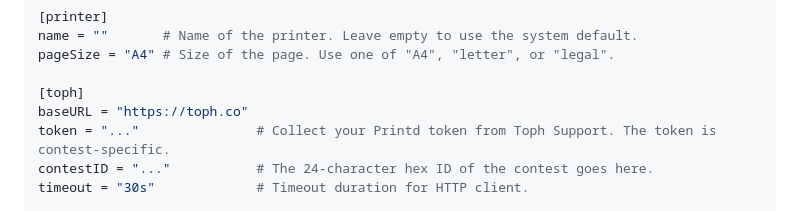
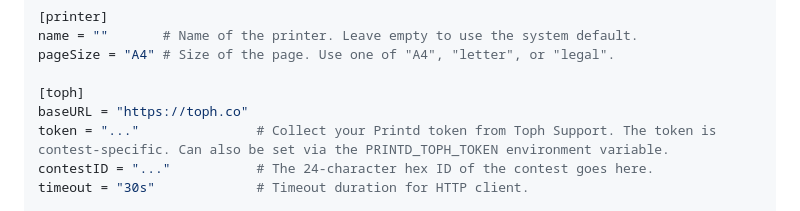
Before and after one commit to FurqanSoftware/toph-printd, a Markdown page: README.md, the part around the change. GitHub-like rendering.

```diff
--- a/README.md
+++ b/README.md
@@ -90,7 +90,7 @@ pageSize = "A4" # Size of the page. Use one of "A4", "letter", or "legal".
 
 [toph]
 baseURL = "https://toph.co"
-token = "..."               # Collect your Printd token from Toph Support. The token is contest-specific.
+token = "..."               # Collect your Printd token from Toph Support. The token is contest-specific. Can also be set via the PRINTD_TOPH_TOKEN environment variable.
 contestID = "..."           # The 24-character hex ID of the contest goes here.
 timeout = "30s"             # Timeout duration for HTTP client.
 
```
